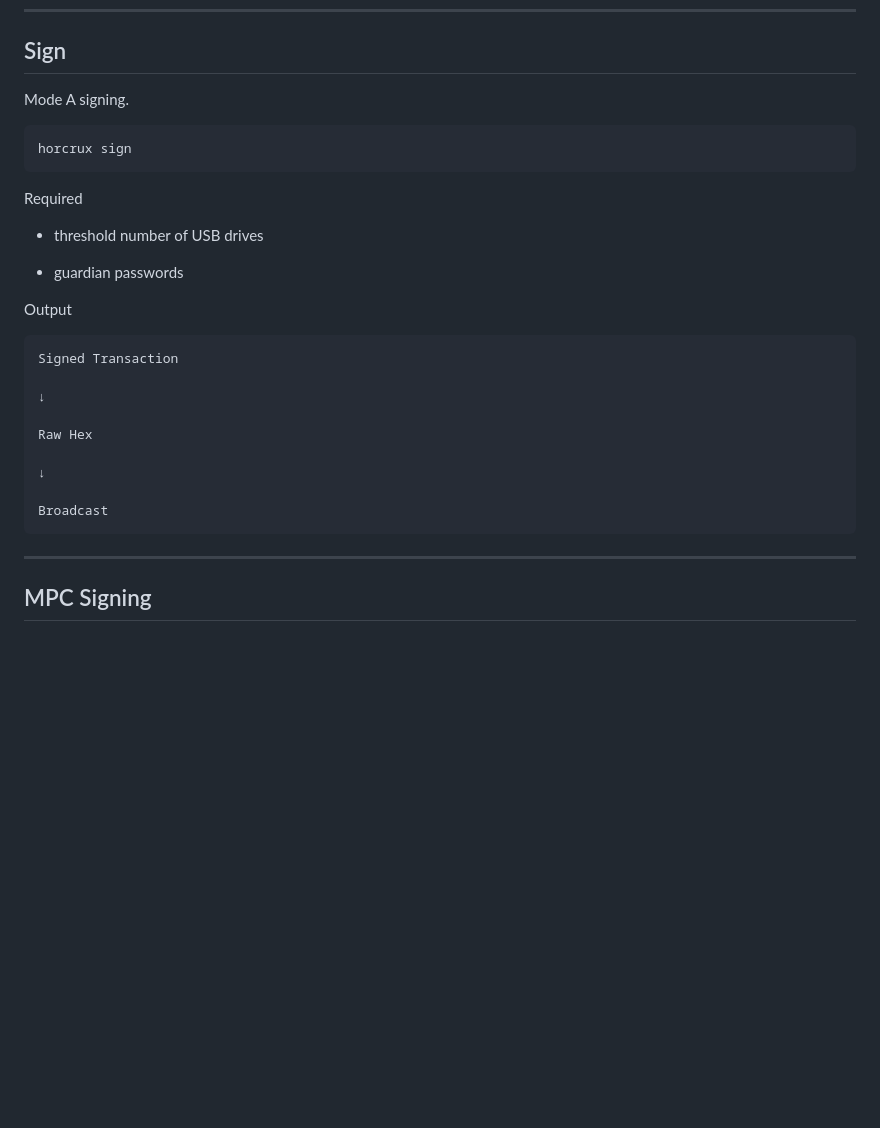
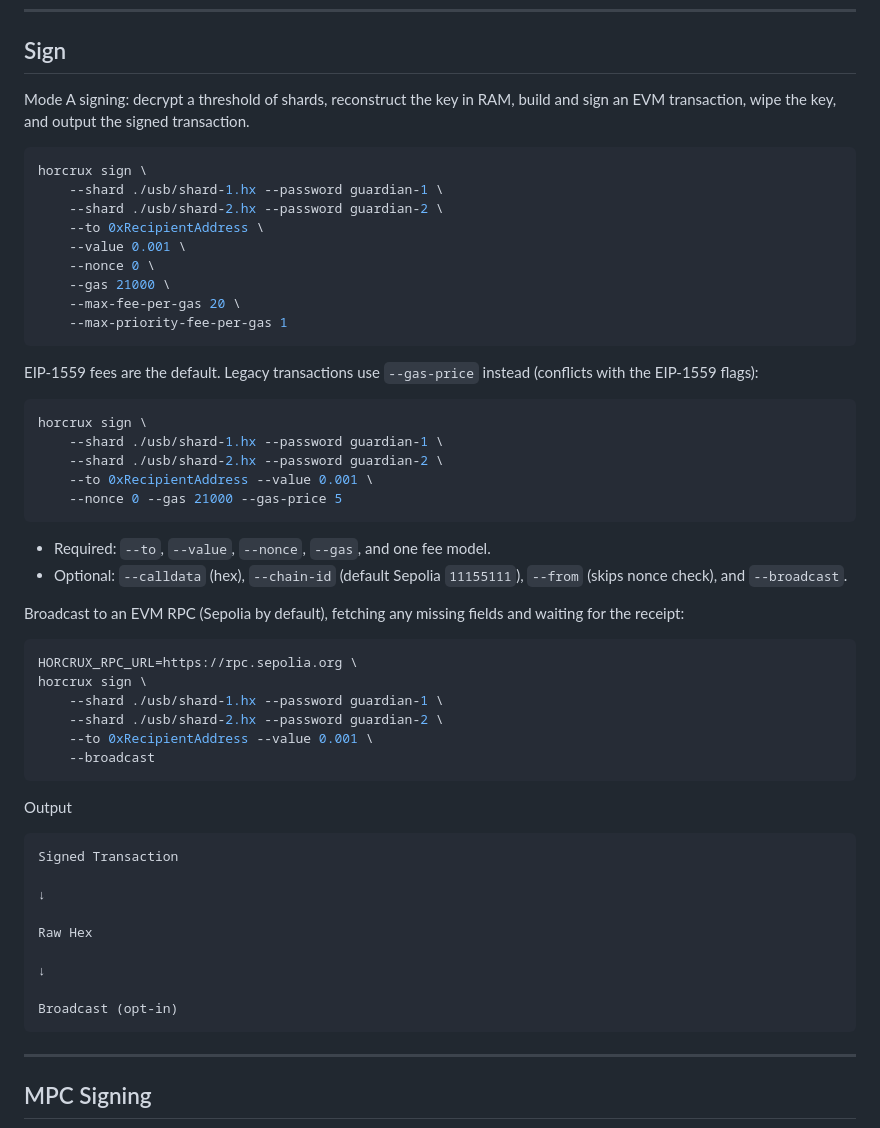
Before and after one commit to rishi-xyz/horcrux, a Markdown page: README.md, the part around the change. GitHub-like rendering; blank space fills up the shorter version.

Commit message:
docs(horcrux): Phase 2 report, README sign docs, plan status

````diff
--- a/README.md
+++ b/README.md
@@ -705,17 +705,47 @@ Destroy Original Key
 
 ## Sign
 
-Mode A signing.
+Mode A signing: decrypt a threshold of shards, reconstruct the key in RAM, build and
+sign an EVM transaction, wipe the key, and output the signed transaction.
 
 ```bash
-horcrux sign
+horcrux sign \
+    --shard ./usb/shard-1.hx --password guardian-1 \
+    --shard ./usb/shard-2.hx --password guardian-2 \
+    --to 0xRecipientAddress \
+    --value 0.001 \
+    --nonce 0 \
+    --gas 21000 \
+    --max-fee-per-gas 20 \
+    --max-priority-fee-per-gas 1
 ```
 
-Required
+EIP-1559 fees are the default. Legacy transactions use `--gas-price` instead
+(conflicts with the EIP-1559 flags):
 
-- threshold number of USB drives
+```bash
+horcrux sign \
+    --shard ./usb/shard-1.hx --password guardian-1 \
+    --shard ./usb/shard-2.hx --password guardian-2 \
+    --to 0xRecipientAddress --value 0.001 \
+    --nonce 0 --gas 21000 --gas-price 5
+```
 
-- guardian passwords
+- Required: `--to`, `--value`, `--nonce`, `--gas`, and one fee model.
+- Optional: `--calldata` (hex), `--chain-id` (default Sepolia `11155111`),
+  `--from` (skips nonce check), and `--broadcast`.
+
+Broadcast to an EVM RPC (Sepolia by default), fetching any missing fields and
+waiting for the receipt:
+
+```bash
+HORCRUX_RPC_URL=https://rpc.sepolia.org \
+horcrux sign \
+    --shard ./usb/shard-1.hx --password guardian-1 \
+    --shard ./usb/shard-2.hx --password guardian-2 \
+    --to 0xRecipientAddress --value 0.001 \
+    --broadcast
+```
 
 Output
 
@@ -728,7 +758,7 @@ Raw Hex
 
 ↓
 
-Broadcast
+Broadcast (opt-in)
 ```
 
 ---
````
Also changed, not shown: agent/wayfinder/PLAN.md (+9 -1 lines).
